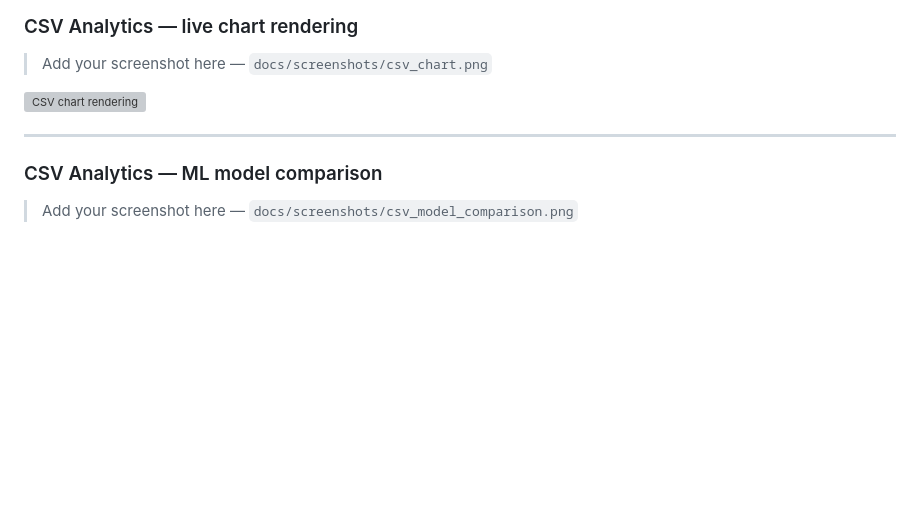
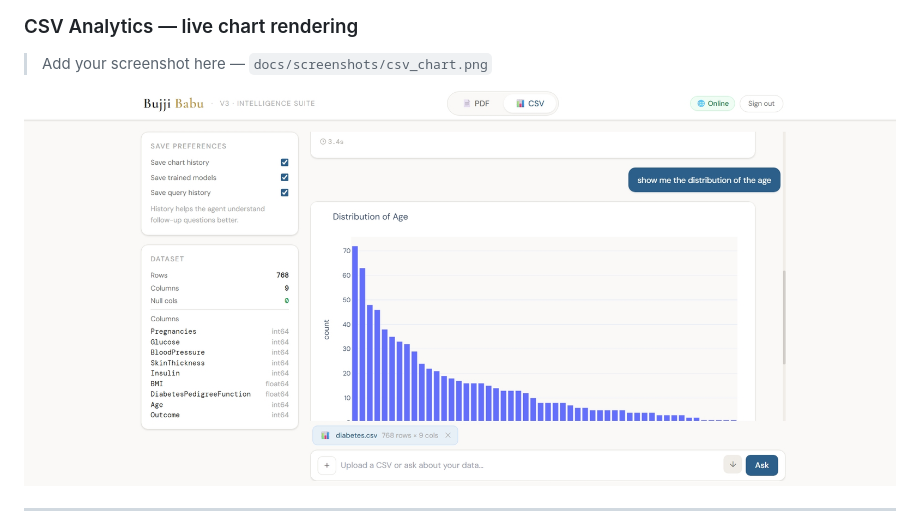
Before and after one commit to GANDHAMMANI/bujji-babu-rag-analytics, a Markdown page: README.md, the part around one of its changes. GitHub-like rendering; blank space fills up the shorter version; grey boxes are pictures that could not be loaded.

Commit message:
Add project README

```diff
--- a/README.md
+++ b/README.md
@@ -44,10 +44,8 @@ Both engines share one auth layer, one SQLite store, and one streaming SSE inter
 ### CSV Analytics — live chart rendering
 > Add your screenshot here — `docs/screenshots/csv_chart.png`
 
-![CSV chart rendering](docs/screenshots/csv_chart.png)
+![CSV chart rendering](docs/screenshots/csv_chart.jpeg)
 
 ---
 
-### CSV Analytics — ML model comparison
-> Add your screenshot here — `docs/screenshots/csv_model_comparison.png`
 
```
Also changed, not shown: other parts of README.md (+0 -3 lines).
